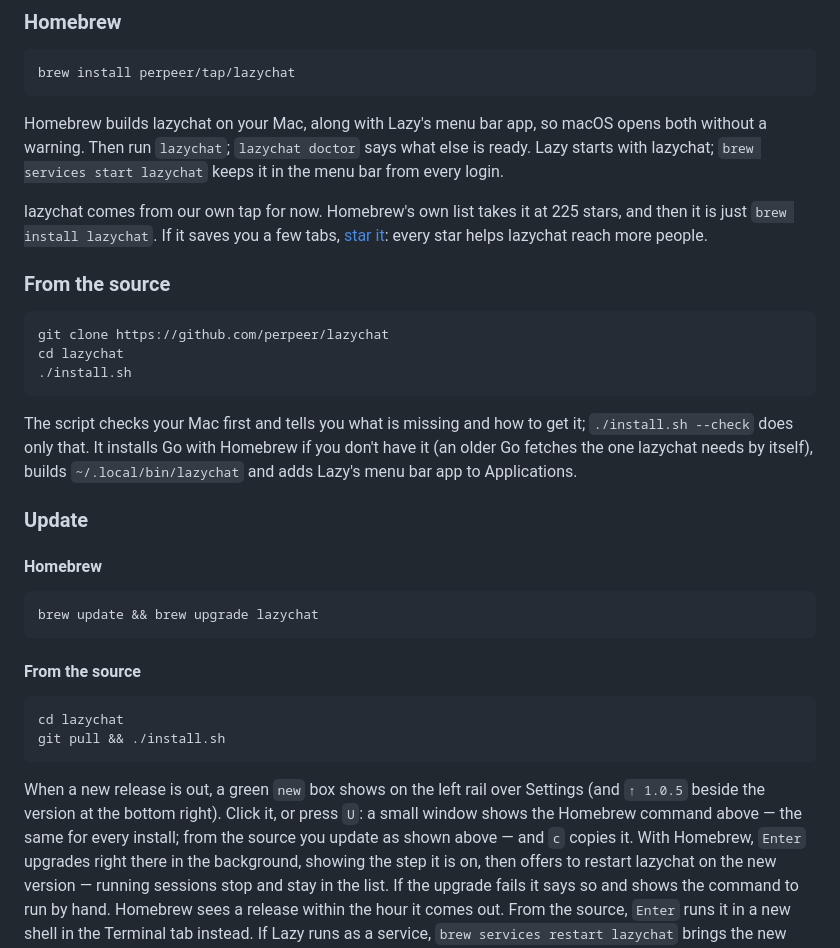
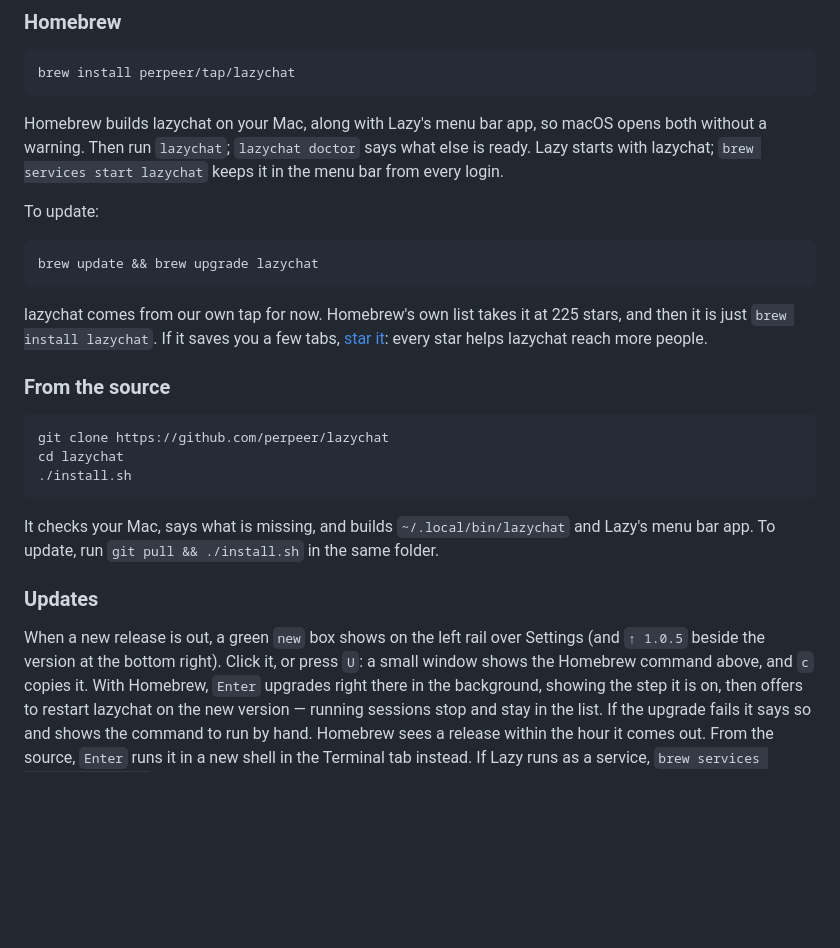
Before and after one commit to Perpeer/lazychat, a Markdown page: README.md, the part around the change. Drawn GitHub-style; blank space fills up the shorter version.

Commit message:
README: Homebrew's update under its install, a shorter From the source

````diff
--- a/README.md
+++ b/README.md
@@ -49,6 +49,12 @@ macOS opens both without a warning. Then run `lazychat`; `lazychat doctor`
 says what else is ready. Lazy starts with lazychat; `brew services start
 lazychat` keeps it in the menu bar from every login.
 
+To update:
+
+```sh
+brew update && brew upgrade lazychat
+```
+
 lazychat comes from our own tap for now. Homebrew's own list takes it at
 225 stars, and then it is just `brew install lazychat`. If it saves you a
 few tabs, [star it](https://github.com/perpeer/lazychat/stargazers): every
@@ -62,31 +68,15 @@ cd lazychat
 ./install.sh
 ```
 
-The script checks your Mac first and tells you what is missing and how to
-get it; `./install.sh --check` does only that. It installs Go with Homebrew
-if you don't have it (an older Go fetches the one lazychat needs by
-itself), builds `~/.local/bin/lazychat` and adds Lazy's menu bar app to
-Applications.
+It checks your Mac, says what is missing, and builds
+`~/.local/bin/lazychat` and Lazy's menu bar app. To update, run
+`git pull && ./install.sh` in the same folder.
 
-### Update
-
-#### Homebrew
-
-```sh
-brew update && brew upgrade lazychat
-```
-
-#### From the source
-
-```sh
-cd lazychat
-git pull && ./install.sh
-```
+### Updates
 
 When a new release is out, a green `new` box shows on the left rail over
 Settings (and `↑ 1.0.5` beside the version at the bottom right). Click it,
-or press `U`: a small window shows the Homebrew command above — the same
-for every install; from the source you update as shown above — and `c`
+or press `U`: a small window shows the Homebrew command above, and `c`
 copies it. With Homebrew, `Enter` upgrades right there in the
 background, showing the step it is on, then offers to restart lazychat on
 the new version — running sessions stop and stay in the list. If the
````
